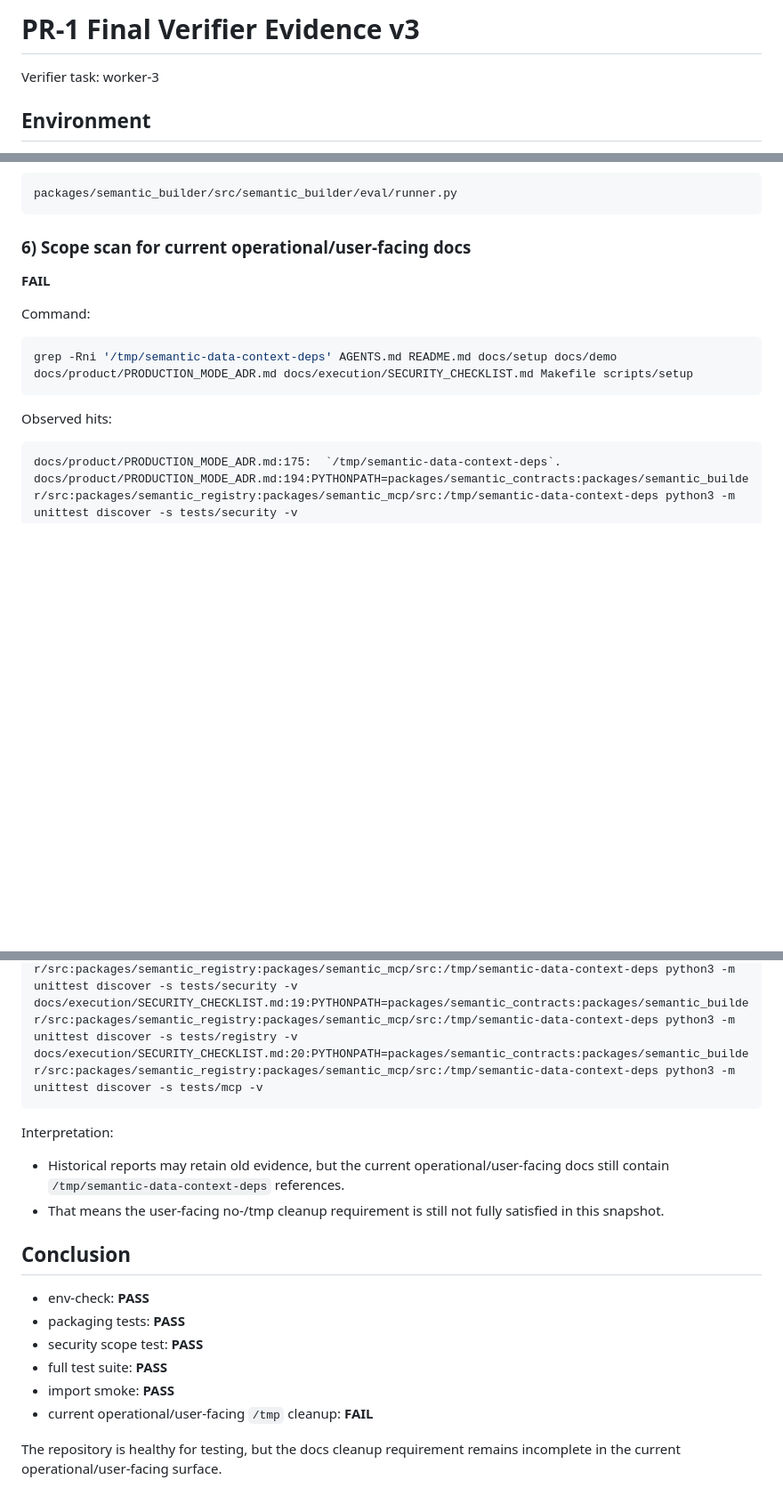
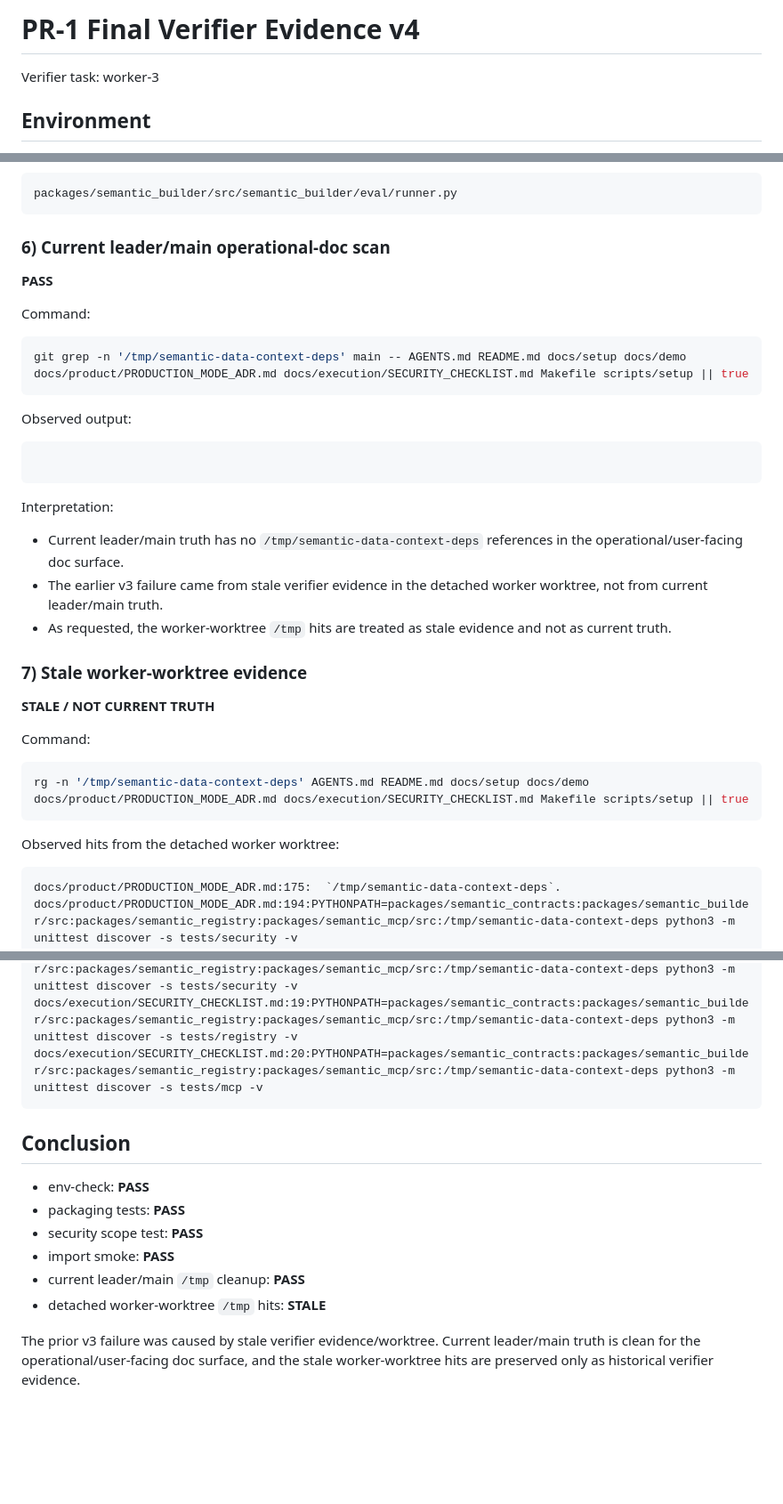
Before and after one commit to o2mandoo/DA-auto-setting, a Markdown page: reports/productization/PR1_FINAL_VERIFIER_EVIDENCE.md, 3 parts joined by grey strips. Shown at 89% size. Drawn GitHub-style; blank space fills up the shorter version.

Commit message:
omx(team): auto-checkpoint worker-3 [unknown]

````diff
--- a/reports/productization/PR1_FINAL_VERIFIER_EVIDENCE.md
+++ b/reports/productization/PR1_FINAL_VERIFIER_EVIDENCE.md
@@ -1,4 +1,4 @@
-# PR-1 Final Verifier Evidence v3
+# PR-1 Final Verifier Evidence v4
 
 Verifier task: worker-3
 
@@ -91,17 +91,38 @@ Observed output:
 packages/semantic_builder/src/semantic_builder/eval/runner.py
 ```
 
-### 6) Scope scan for current operational/user-facing docs
+### 6) Current leader/main operational-doc scan
 
-**FAIL**
+**PASS**
 
 Command:
 
 ```bash
-grep -Rni '/tmp/semantic-data-context-deps' AGENTS.md README.md docs/setup docs/demo docs/product/PRODUCTION_MODE_ADR.md docs/execution/SECURITY_CHECKLIST.md Makefile scripts/setup
+git grep -n '/tmp/semantic-data-context-deps' main -- AGENTS.md README.md docs/setup docs/demo docs/product/PRODUCTION_MODE_ADR.md docs/execution/SECURITY_CHECKLIST.md Makefile scripts/setup || true
 ```
 
-Observed hits:
+Observed output:
+
+```text
+```
+
+Interpretation:
+
+- Current leader/main truth has no `/tmp/semantic-data-context-deps` references in the operational/user-facing doc surface.
+- The earlier v3 failure came from stale verifier evidence in the detached worker worktree, not from current leader/main truth.
+- As requested, the worker-worktree `/tmp` hits are treated as stale evidence and not as current truth.
+
+### 7) Stale worker-worktree evidence
+
+**STALE / NOT CURRENT TRUTH**
+
+Command:
+
+```bash
+rg -n '/tmp/semantic-data-context-deps' AGENTS.md README.md docs/setup docs/demo docs/product/PRODUCTION_MODE_ADR.md docs/execution/SECURITY_CHECKLIST.md Makefile scripts/setup || true
+```
+
+Observed hits from the detached worker worktree:
 
 ```text
 docs/product/PRODUCTION_MODE_ADR.md:175:  `/tmp/semantic-data-context-deps`.
@@ -113,18 +134,13 @@ docs/execution/SECURITY_CHECKLIST.md:19:PYTHONPATH=packages/semantic_contracts:p
 docs/execution/SECURITY_CHECKLIST.md:20:PYTHONPATH=packages/semantic_contracts:packages/semantic_builder/src:packages/semantic_registry:packages/semantic_mcp/src:/tmp/semantic-data-context-deps python3 -m unittest discover -s tests/mcp -v
 ```
 
-Interpretation:
-
-- Historical reports may retain old evidence, but the current operational/user-facing docs still contain `/tmp/semantic-data-context-deps` references.
-- That means the user-facing no-/tmp cleanup requirement is still not fully satisfied in this snapshot.
-
 ## Conclusion
 
 - env-check: **PASS**
 - packaging tests: **PASS**
 - security scope test: **PASS**
-- full test suite: **PASS**
 - import smoke: **PASS**
-- current operational/user-facing `/tmp` cleanup: **FAIL**
+- current leader/main `/tmp` cleanup: **PASS**
+- detached worker-worktree `/tmp` hits: **STALE**
 
-The repository is healthy for testing, but the docs cleanup requirement remains incomplete in the current operational/user-facing surface.
+The prior v3 failure was caused by stale verifier evidence/worktree. Current leader/main truth is clean for the operational/user-facing doc surface, and the stale worker-worktree hits are preserved only as historical verifier evidence.
````
